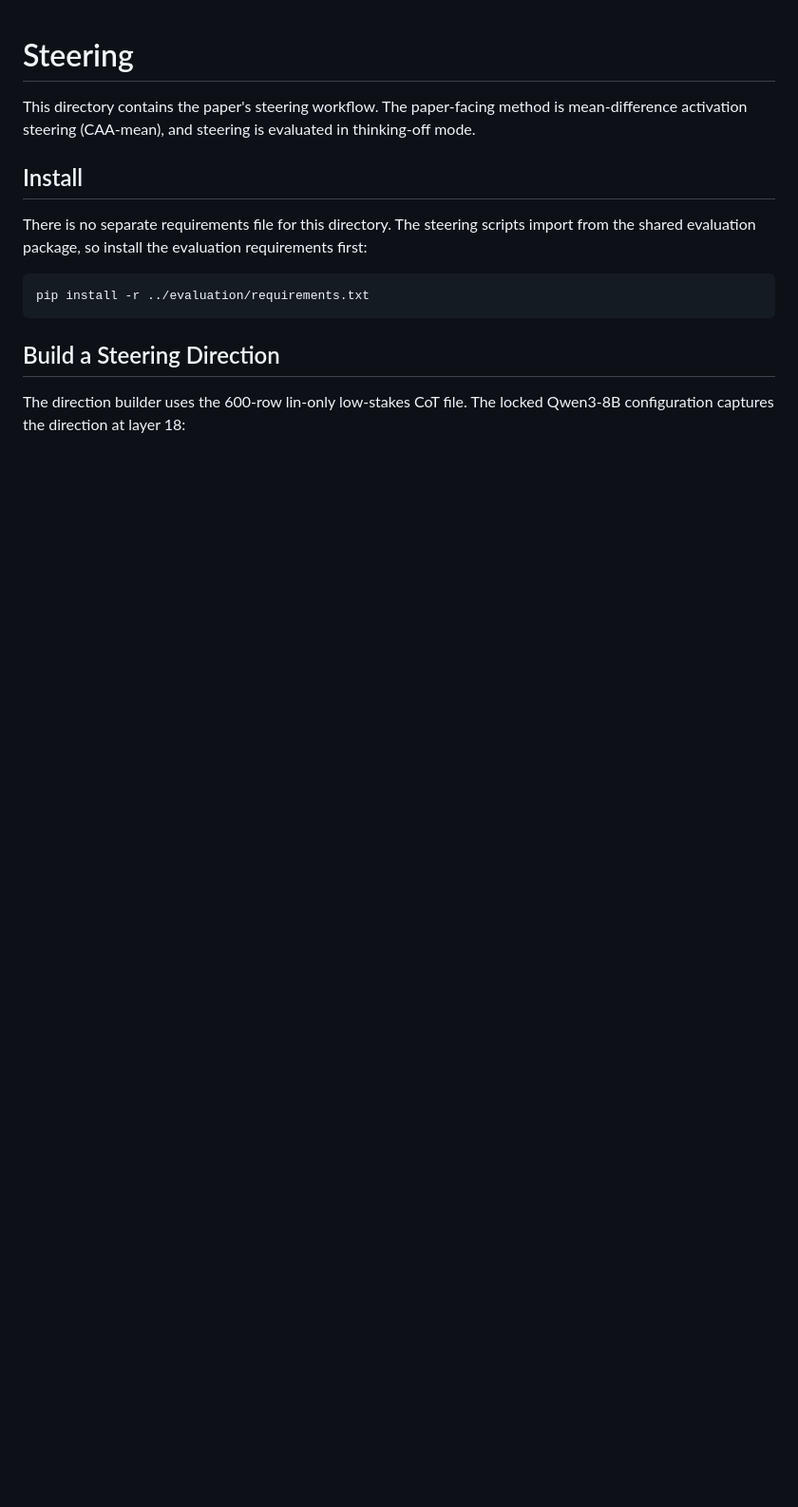
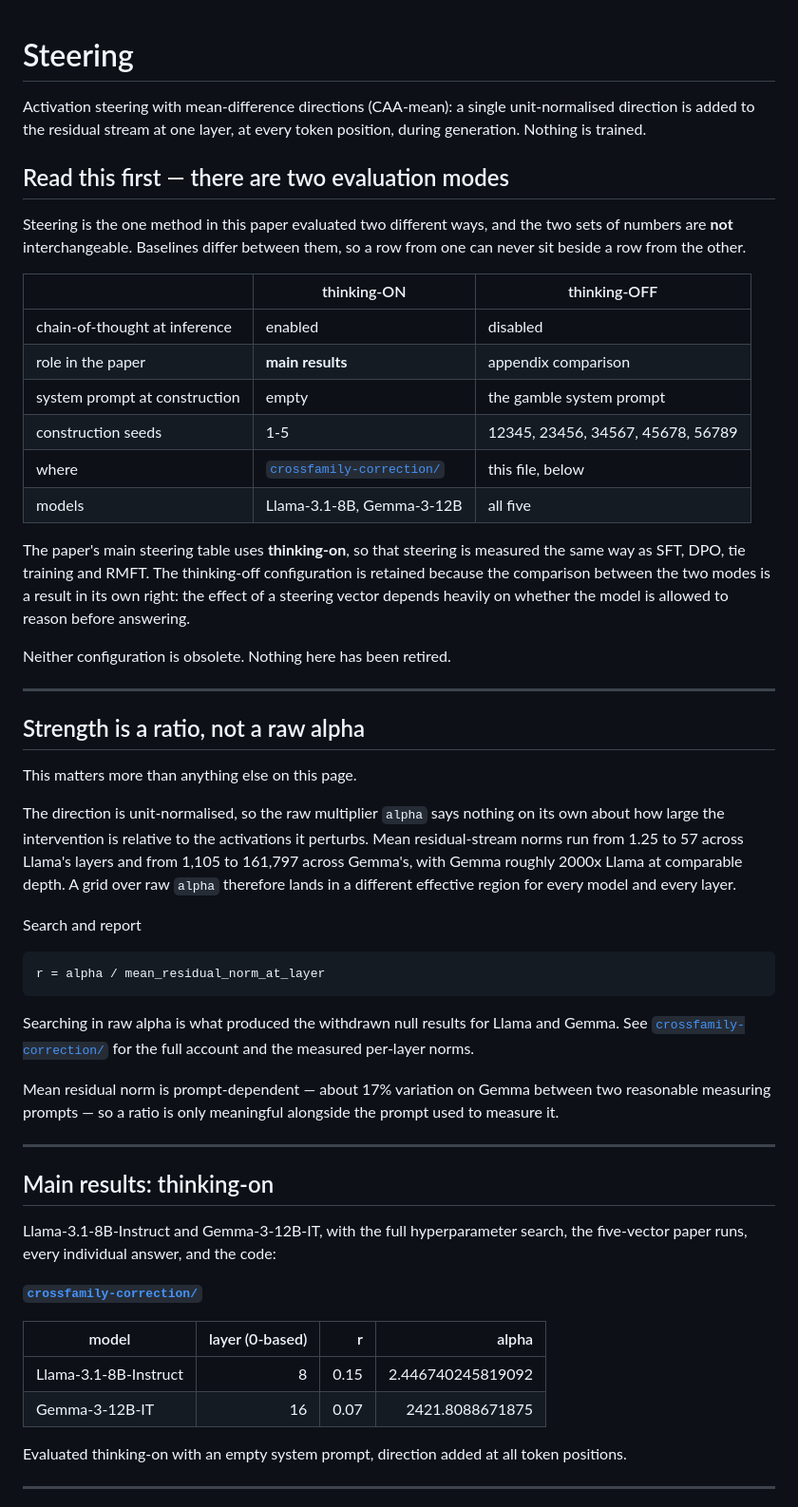
Before and after one commit to riskaverseAIs/riskaverseAIs, a Markdown page: steering/README.md, the part around one of its changes. Shown at 95% size. Rendered like a GitHub page; blank space fills up the shorter version.

````diff
--- a/steering/README.md
+++ b/steering/README.md
@@ -1,20 +1,69 @@
 # Steering
 
-This directory contains the paper's steering workflow. The paper-facing method
-is mean-difference activation steering (CAA-mean), and steering is evaluated in
-thinking-off mode.
+Activation steering with mean-difference directions (CAA-mean): a single unit-normalised
+direction is added to the residual stream at one layer, at every token position, during
+generation. Nothing is trained.
 
-## Install
+## Read this first — there are two evaluation modes
 
-There is no separate requirements file for this directory. The steering scripts
-import from the shared evaluation package, so install the evaluation
-requirements first:
+Steering is the one method in this paper evaluated two different ways, and the two sets of
+numbers are **not** interchangeable. Baselines differ between them, so a row from one can
+never sit beside a row from the other.
 
-```bash
-pip install -r ../evaluation/requirements.txt
-```
+| | thinking-ON | thinking-OFF |
+|---|---|---|
+| chain-of-thought at inference | enabled | disabled |
+| role in the paper | **main results** | appendix comparison |
+| system prompt at construction | empty | the gamble system prompt |
+| construction seeds | 1-5 | 12345, 23456, 34567, 45678, 56789 |
+| where | [`crossfamily-correction/`](crossfamily-correction/) | this file, below |
+| models | Llama-3.1-8B, Gemma-3-12B | all five |
 
-## Build a Steering Direction
+The paper's main steering table uses **thinking-on**, so that steering is measured the same
+way as SFT, DPO, tie training and RMFT. The thinking-off configuration is retained because
+the comparison between the two modes is a result in its own right: the effect of a steering
+vector depends heavily on whether the model is allowed to reason before answering.
 
-The direction builder uses the 600-row lin-only low-stakes CoT file. The locked
-Qwen3-8B configuration captures the direction at layer 18:
+Neither configuration is obsolete. Nothing here has been retired.
+
+---
+
+## Strength is a ratio, not a raw alpha
+
+This matters more than anything else on this page.
+
+The direction is unit-normalised, so the raw multiplier `alpha` says nothing on its own about
+how large the intervention is relative to the activations it perturbs. Mean residual-stream
+norms run from 1.25 to 57 across Llama's layers and from 1,105 to 161,797 across Gemma's,
+with Gemma roughly 2000x Llama at comparable depth. A grid over raw `alpha` therefore lands
+in a different effective region for every model and every layer.
+
+Search and report
+
+    r = alpha / mean_residual_norm_at_layer
+
+Searching in raw alpha is what produced the withdrawn null results for Llama and Gemma. See
+[`crossfamily-correction/`](crossfamily-correction/) for the full account and the measured
+per-layer norms.
+
+Mean residual norm is prompt-dependent — about 17% variation on Gemma between two reasonable
+measuring prompts — so a ratio is only meaningful alongside the prompt used to measure it.
+
+---
+
+## Main results: thinking-on
+
+Llama-3.1-8B-Instruct and Gemma-3-12B-IT, with the full hyperparameter search, the
+five-vector paper runs, every individual answer, and the code:
+
+**[`crossfamily-correction/`](crossfamily-correction/)**
+
+| model | layer (0-based) | r | alpha |
+|---|---:|---:|---:|
+| Llama-3.1-8B-Instruct | 8 | 0.15 | 2.446740245819092 |
+| Gemma-3-12B-IT | 16 | 0.07 | 2421.8088671875 |
+
+Evaluated thinking-on with an empty system prompt, direction added at all token positions.
+
+---
+
````
Also changed, not shown: other parts of steering/README.md (+27 -37 lines), README.md (+4 -1 lines).
